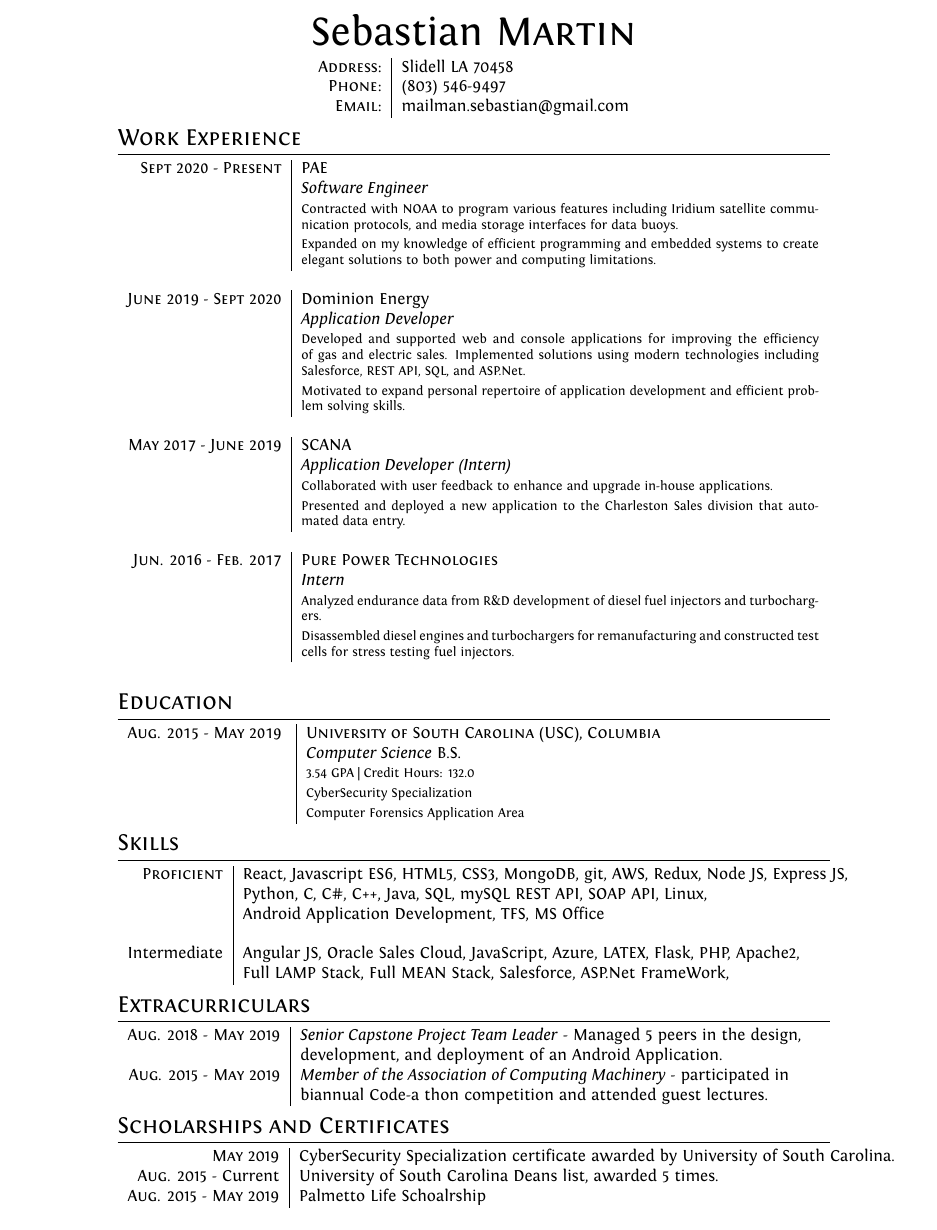
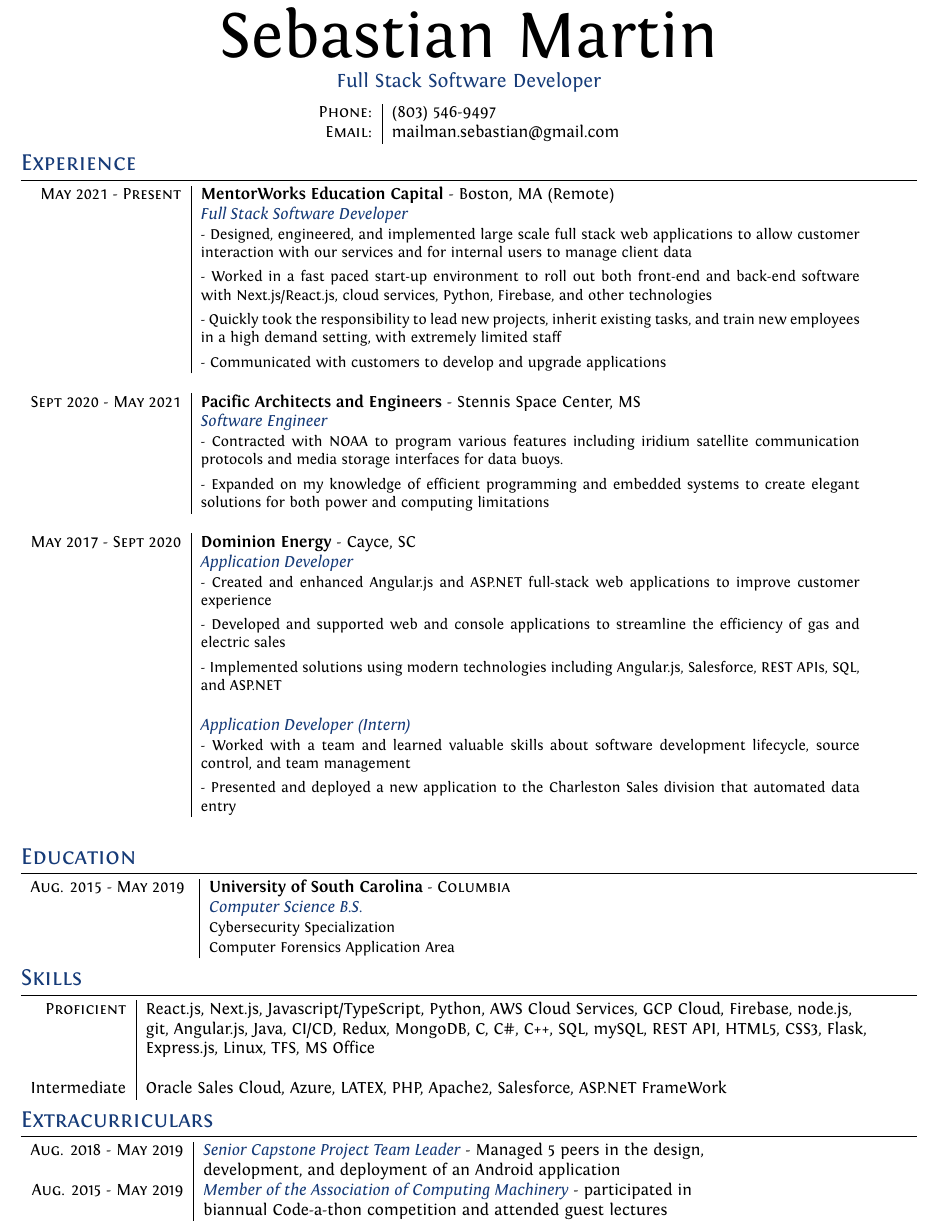
Before and after one commit to SebastianMartin/Resume, a LaTeX CV (cv.tex): part of the page, cut so that both start at the same text. Compiled offline with XeLaTeX.

Commit message:
updated resume

```diff
--- a/cv.tex
+++ b/cv.tex
@@ -24,15 +24,17 @@ ItalicFont = Fontin-Italic.otf
 
 %--------------------TITLE-------------
 \par{\centering
-		{\Huge Sebastian \textsc{Martin}
-	%}\bigskip\par}
-	}\par}
+{\fontsize{40}{0}\selectfont Sebastian Martin}
+\par}
+
 
 %--------------------SECTIONS-----------------------------------
 %Section: Personal Data\
 \begin{center}
+    {\fontsize{12}{40}\selectfont \textcolor{HeaderColor}{Full Stack Software Developer}}
+\end{center}
+\begin{center}
 	\begin{tabular}{r|l}
-    \textsc{Address:}   & Slidell LA 70458\\
     \textsc{Phone:}     & (803) 546-9497\\
     \textsc{Email:}     & {mailman.sebastian@gmail.com}
 \end{tabular}
@@ -41,63 +43,64 @@ ItalicFont = Fontin-Italic.otf
 
 
 %Section: Work Experience at the top
-\section{Work Experience}
-\begin{tabular}{r|p{11cm}}
- \textsc{Sept 2020 - Present} & PAE
- \\&\emph{Software Engineer}\\
- &\footnotesize{Contracted with NOAA to program various features including Iridium satellite communication protocols, and media storage interfaces for data buoys.} \\ & \footnotesize{Expanded on my knowledge of efficient programming and embedded systems to create elegant solutions to both power and computing limitations.
+\section{\textcolor{HeaderColor}{Experience}}
+\begin{tabular}{r|p{14cm}}
+\textsc{May 2021 - Present} & {\bf MentorWorks Education Capital} - Boston, MA (Remote)
+\\&\emph{\textcolor{HeaderColor}{Full Stack Software Developer}}
+\\& \small{ - Designed, engineered, and implemented large scale full stack web applications to allow customer interaction with our services and for internal users to manage client data}
+\vspace{.1cm}
+\\& \small{ - Worked in a fast paced start-up environment to roll out both front-end and back-end software with Next.js/React.js, cloud services, Python, Firebase, and other technologies }
+\vspace{.1cm}
+\\& \small{ - Quickly took the responsibility to lead new projects, inherit existing tasks, and train new employees in a high demand setting, with extremely limited staff }
+\vspace{.1cm}
+\\& \small{ - Communicated with customers to develop and upgrade applications}
+\\\multicolumn{2}{c}{} \\
+
+ \textsc{Sept 2020 - May 2021} & {\bf Pacific Architects and Engineers} - Stennis Space Center, MS
+ \\&\emph{\textcolor{HeaderColor}{Software Engineer}}\\
+ &\small{ - Contracted with NOAA to program various features including iridium satellite communication protocols and media storage interfaces for data buoys.}
+ \vspace{.1cm}
+ \\& \small{ - Expanded on my knowledge of efficient programming and embedded systems to create elegant solutions for both power and computing limitations
  }\\\multicolumn{2}{c}{} \\
 
- \textsc{June 2019 - Sept 2020} & Dominion Energy
- \\&\emph{Application Developer}\\
- &\footnotesize{Developed and supported web and console applications for improving the efficiency of gas and electric sales.
-Implemented solutions using modern technologies including Salesforce, REST API, SQL, and ASP.Net.} \\ & \footnotesize{Motivated to expand personal repertoire of application development and efficient problem solving skills.
- }\\\multicolumn{2}{c}{} \\
+ \textsc{May 2017 - Sept 2020} & {\bf Dominion Energy} - Cayce, SC
+ \\&\emph{\textcolor{HeaderColor}{Application Developer}}
+ \\ &\small{ - Created and enhanced Angular.js and ASP.NET full-stack web applications to improve customer experience}
+ \vspace{.1cm}
+ \\ &\small{ - Developed and supported web and console applications to streamline the efficiency of gas and electric sales}
+ \vspace{.1cm}
+ \\ & \small{ - Implemented solutions using modern technologies including Angular.js, Salesforce, REST APIs, SQL, and ASP.NET} \\ &
+ \\&\emph{\textcolor{HeaderColor}{Application Developer (Intern)}}\\
+ &\small{ - Worked with a team and learned valuable skills about software development lifecycle, source control, and team management }
+ \vspace{.1cm}
+ \\& \small{ - Presented and deployed a new application to the Charleston Sales division that automated data entry
+ }
+ \\\multicolumn{2}{c}{} \\
 
- \textsc{May 2017 - June 2019} & SCANA
- \\&\emph{Application Developer (Intern)}\\
- &\footnotesize{Collaborated with user feedback to enhance and upgrade in-house applications.} \\& \footnotesize{Presented and deployed a new application to the Charleston Sales division that automated data entry.
- }\\\multicolumn{2}{c}{} \\
-
-
- \textsc{Jun. 2016 - Feb. 2017} & \textsc{Pure Power Technologies}
- \\&\emph{Intern}\\&\footnotesize{Analyzed endurance data from R\&D development of diesel fuel injectors and turbochargers.} \\& \footnotesize{
-Disassembled diesel engines and turbochargers for remanufacturing and constructed test cells for stress testing fuel injectors.
-}\\\multicolumn{2}{c}{}
 \end{tabular}
 
 %Section: Education
-\section{Education}
+\section{\textcolor{HeaderColor}{Education}}
 \begin{tabular}{r|l}
-\textsc{Aug. 2015 - May 2019     }    & \textsc{University of South Carolina (USC), Columbia}\\ &\emph{Computer Science} B.S. \\
-& \footnotesize{3.54 GPA | Credit Hours: 132.0 }\\
-& \footnotesize{CyberSecurity Specialization} \\
-& \footnotesize{Computer Forensics Application Area }
+\textsc{Aug. 2015 - May 2019     }    & \textsc{{\bf University of South Carolina} - Columbia}\\ &\textcolor{HeaderColor}{\emph{Computer Science B.S.}} \\
+& \small{Cybersecurity Specialization} \\
+& \small{Computer Forensics Application Area }
 \end{tabular}
-\section{Skills}
+\section{\textcolor{HeaderColor}{Skills}}
 \begin{tabular}{r|l}
-\textsc{Proficient     }& React, Javascript ES6, HTML5, CSS3, MongoDB, git, AWS, Redux, Node JS, Express JS,\\& Python, C, C\#, C++, Java, SQL, mySQL REST API, SOAP API, Linux,\\& Android Application Development, TFS, MS Office\\
+\textsc{Proficient     }& React.js, Next.js, Javascript/TypeScript, Python, AWS Cloud Services, GCP Cloud, Firebase, node.js, \\& git, Angular.js, Java, CI/CD, Redux, MongoDB, C, C\#, C++, SQL, mySQL, REST API, HTML5, CSS3, Flask,  \\& Express.js, Linux, TFS, MS Office\\
 \\
-Intermediate &  Angular JS, Oracle Sales Cloud, JavaScript, Azure, LATEX, Flask, PHP, Apache2,\\& Full LAMP Stack, Full MEAN Stack, Salesforce, ASP.Net FrameWork,
+Intermediate &   Oracle Sales Cloud, Azure, LATEX, PHP, Apache2, Salesforce, ASP.NET FrameWork
 
 \end{tabular}
 
-\section{Extracurriculars}
+\section{\textcolor{HeaderColor}{Extracurriculars}}
 \begin{tabular}{r|l}
- \textsc{Aug.} 2018 - \textsc{May} 2019  &  \emph{Senior Capstone Project Team Leader} - Managed 5 peers in the design, \\& development, and deployment of an Android Application.
+ \textsc{Aug.} 2018 - \textsc{May} 2019  &  \emph{\textcolor{HeaderColor}{Senior Capstone Project Team Leader}} - Managed 5 peers in the design, \\& development, and deployment of an Android application
 \\
- \textsc{Aug.} 2015 - \textsc{May} 2019   & \emph{Member of the Association of Computing Machinery} - participated in \\& biannual Code-a thon competition and attended guest lectures. \\
+ \textsc{Aug.} 2015 - \textsc{May} 2019   & \emph{\textcolor{HeaderColor}{Member of the Association of Computing Machinery}} - participated in \\& biannual Code-a-thon competition and attended guest lectures \\
 \end{tabular}
 
-%Section: Scholarships and additional info
-\section{Scholarships and Certificates}
-\begin{tabular}{r|l}
- \textsc{May} 2019  & CyberSecurity Specialization certificate awarded by University of South Carolina. \\
-  \textsc{Aug.} 2015 - Current  & University of South Carolina Deans list, awarded 5 times.\\
- \textsc{Aug.} 2015 - \textsc{May} 2019   & Palmetto Life Schoalrship\normalsize
-
-
-\end{tabular}
 
 %Section: Languages
 %\section{Foreign Languages}
```
Also changed, not shown: cv.pdf, final/MartinSebastianCV.pdf, cv.tex (14 more changed lines), 3 other files.
